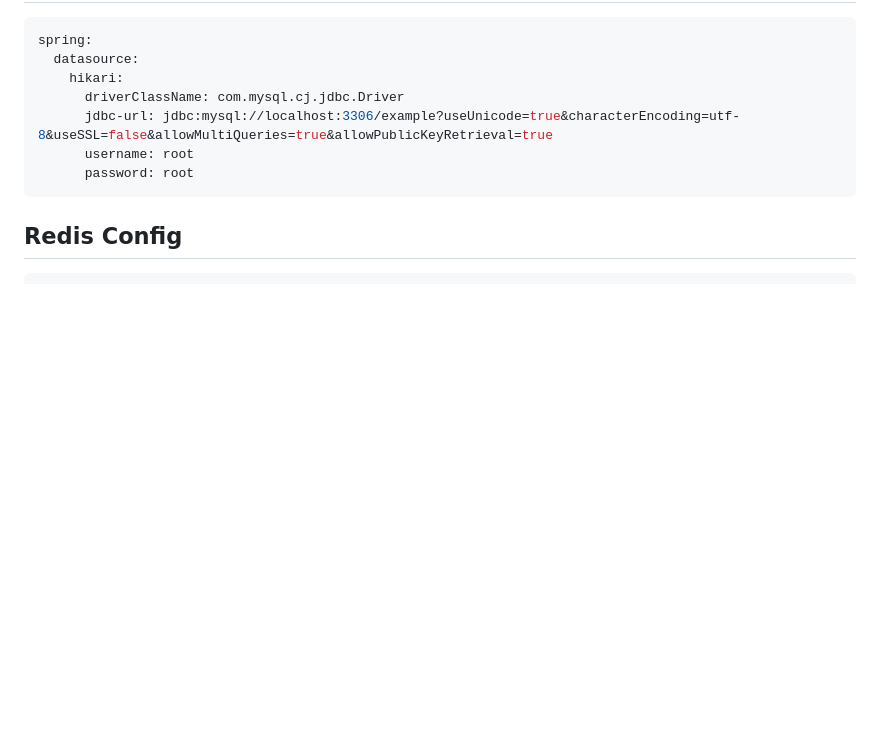
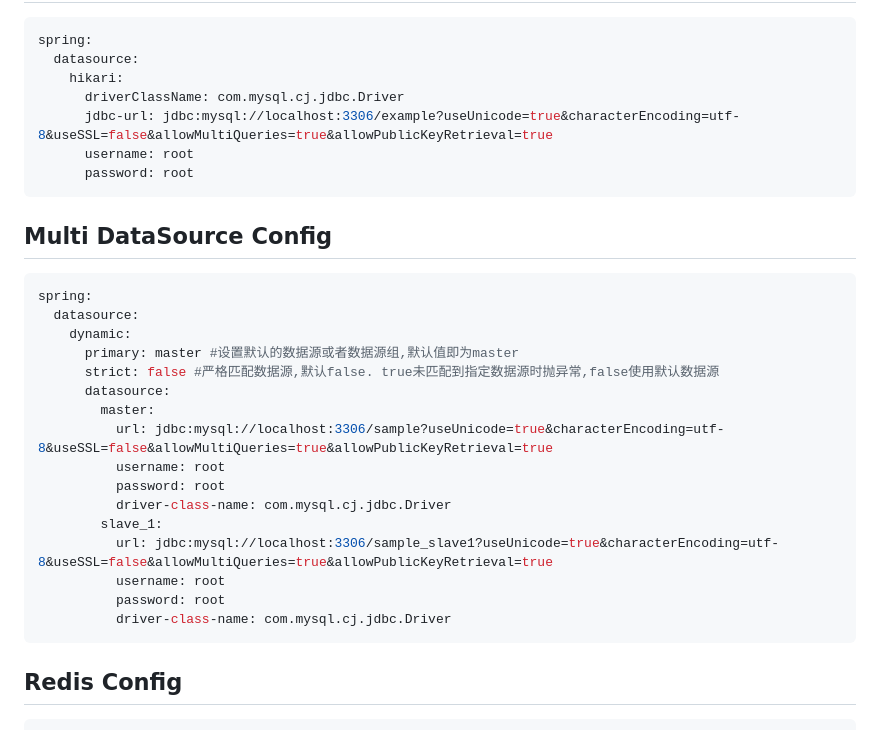
Before and after one commit to ChasterOfTheLight/FissionMachine, a Markdown page: README.md, the part around the change. Rendered like a GitHub page; blank space fills up the shorter version.

Commit message:
fix: 补充多数据源方便读写分离的使用说明

````diff
--- a/README.md
+++ b/README.md
@@ -230,6 +230,27 @@ spring:
       password: root
 ```
 
+## Multi DataSource Config
+
+```yaml
+spring:
+  datasource:
+    dynamic:
+      primary: master #设置默认的数据源或者数据源组,默认值即为master
+      strict: false #严格匹配数据源,默认false. true未匹配到指定数据源时抛异常,false使用默认数据源
+      datasource:
+        master:
+          url: jdbc:mysql://localhost:3306/sample?useUnicode=true&characterEncoding=utf-8&useSSL=false&allowMultiQueries=true&allowPublicKeyRetrieval=true
+          username: root
+          password: root
+          driver-class-name: com.mysql.cj.jdbc.Driver
+        slave_1:
+          url: jdbc:mysql://localhost:3306/sample_slave1?useUnicode=true&characterEncoding=utf-8&useSSL=false&allowMultiQueries=true&allowPublicKeyRetrieval=true
+          username: root
+          password: root
+          driver-class-name: com.mysql.cj.jdbc.Driver
+```
+
 ## Redis Config
 
 ```yaml
````
